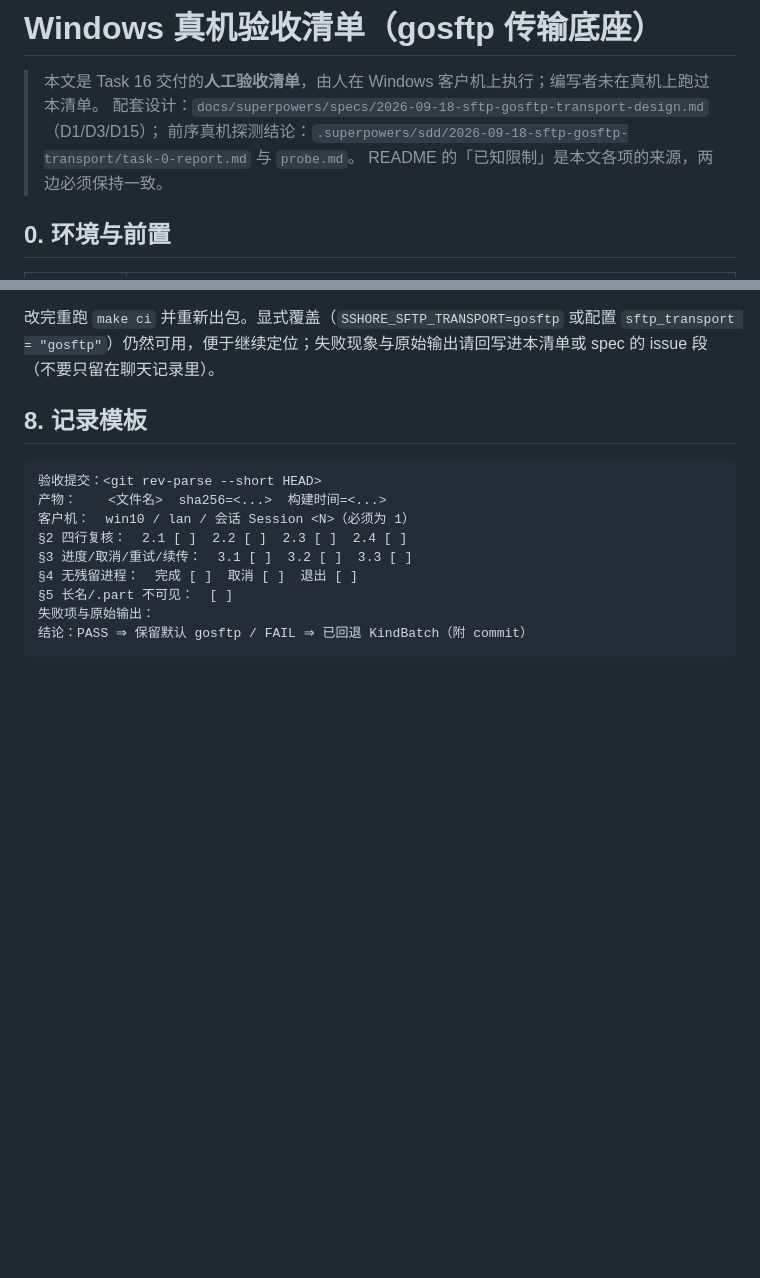
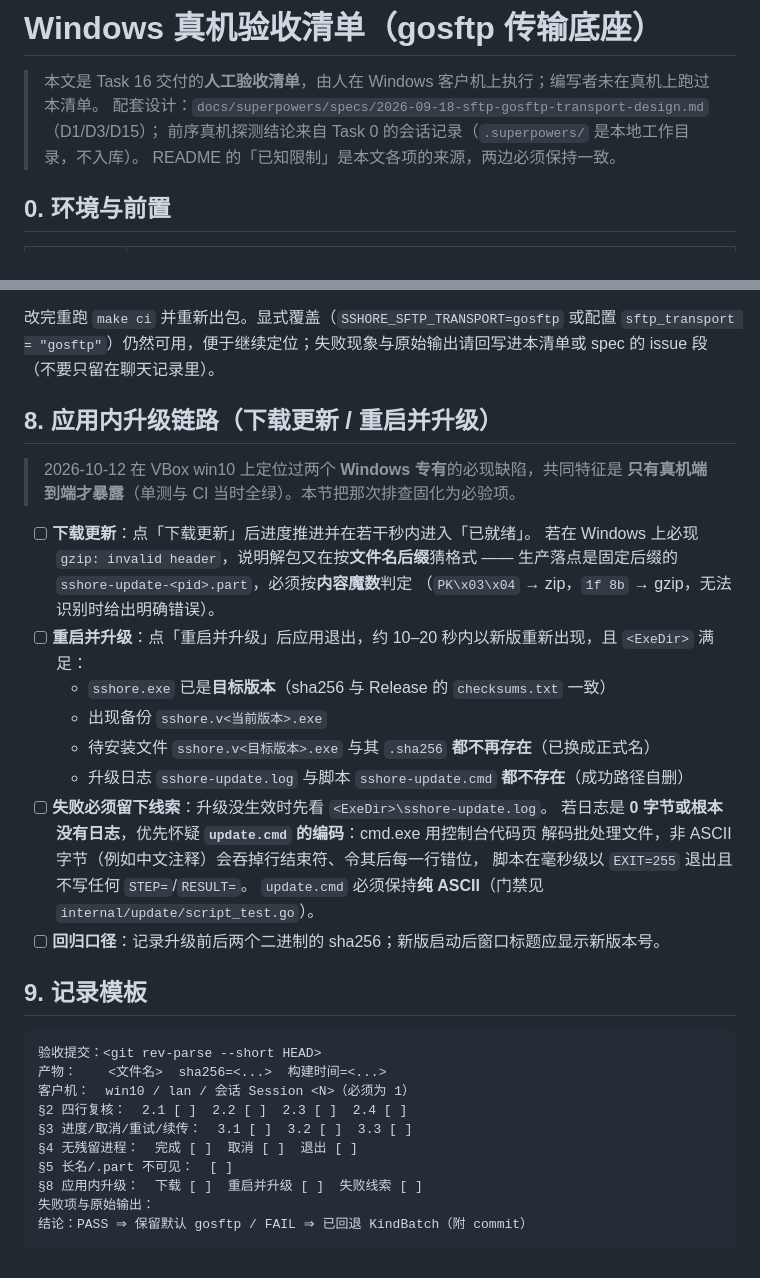
Before and after one commit to i2534/sshore, a Markdown page: docs/windows-acceptance-checklist.md, 2 parts joined by grey strips. Drawn GitHub-style; blank space fills up the shorter version.

Commit message:
docs: 重拍界面截图并补更新区配图 —— 文档同步到 v0.7.4
旧的 4 张界面预览图拍于 2026-09-15，早于「更新与升级」功能与 SFTP 面板改版，
与当前 v0.7.4 界面已经对不上：设置页没有版本号与更新区，SFTP 面板缺少路径栏
可编辑、过滤栏、传输队列等改动。

- 用一次性本地 sshd + 演示数据（与 README 既有声明一致，未使用真实主机）重拍
  forward / sync / sftp / settings 四张图，统一 1100×720 PNG
- 新增 docs/images/update.png：「设置 → 更新」区块（当前版本、发现的新版本、
  下载/跳过/打开发布页、更新源）—— README 的「更新与升级」章节原先没有配图
- README.md / README.en.md：更新章节各插入该图；手动升级示例里的 v0.7.0 改为 v0.7.4
- docs/windows-acceptance-checklist.md：新增 §8「应用内升级链路」，把两个只在
  Windows 真机端到端才暴露的缺陷（归档必须按内容魔数判定、update.cmd 必须纯
  ASCII）固化成必验项与判据；「记录模板」顺延为 §9 并补勾选项；修正指向
  .superpowers/（本地工作目录，不入库）的失效引用

说明：sync.png 拍的是轮询模式（卡片徽章「轮询 5s」）。在该工作台上 inotify
监控未能触发后续变更下载，改用 force_poll 后正常；根因未查明，故不写入结论。

````diff
--- a/docs/windows-acceptance-checklist.md
+++ b/docs/windows-acceptance-checklist.md
@@ -2,7 +2,7 @@
 
 > 本文是 Task 16 交付的**人工验收清单**，由人在 Windows 客户机上执行；编写者未在真机上跑过本清单。
 > 配套设计：`docs/superpowers/specs/2026-09-18-sftp-gosftp-transport-design.md`（D1/D3/D15）；
-> 前序真机探测结论：`.superpowers/sdd/2026-09-18-sftp-gosftp-transport/task-0-report.md` 与 `probe.md`。
+> 前序真机探测结论来自 Task 0 的会话记录（`.superpowers/` 是本地工作目录，不入库）。
 > README 的「已知限制」是本文各项的来源，两边必须保持一致。
 
 ## 0. 环境与前置
@@ -208,7 +208,28 @@ const defaultTransport = KindBatch   // 回退：把 KindGo 改回 KindBatch，
 `sftp_transport = "gosftp"`）仍然可用，便于继续定位；失败现象与原始输出请回写进本清单或 spec 的
 issue 段（不要只留在聊天记录里）。
 
-## 8. 记录模板
+## 8. 应用内升级链路（下载更新 / 重启并升级）
+
+> 2026-10-12 在 VBox win10 上定位过两个 **Windows 专有**的必现缺陷，共同特征是
+> **只有真机端到端才暴露**（单测与 CI 当时全绿）。本节把那次排查固化为必验项。
+
+- [ ] **下载更新**：点「下载更新」后进度推进并在若干秒内进入「已就绪」。
+  若在 Windows 上必现 `gzip: invalid header`，说明解包又在按**文件名后缀**猜格式 ——
+  生产落点是固定后缀的 `sshore-update-<pid>.part`，必须按**内容魔数**判定
+  （`PK\x03\x04` → zip，`1f 8b` → gzip，无法识别时给出明确错误）。
+- [ ] **重启并升级**：点「重启并升级」后应用退出，约 10–20 秒内以新版重新出现，且 `<ExeDir>` 满足：
+  - `sshore.exe` 已是**目标版本**（sha256 与 Release 的 `checksums.txt` 一致）
+  - 出现备份 `sshore.v<当前版本>.exe`
+  - 待安装文件 `sshore.v<目标版本>.exe` 与其 `.sha256` **都不再存在**（已换成正式名）
+  - 升级日志 `sshore-update.log` 与脚本 `sshore-update.cmd` **都不存在**（成功路径自删）
+- [ ] **失败必须留下线索**：升级没生效时先看 `<ExeDir>\sshore-update.log`。
+  若日志是 **0 字节或根本没有日志**，优先怀疑 **`update.cmd` 的编码**：cmd.exe 用控制台代码页
+  解码批处理文件，非 ASCII 字节（例如中文注释）会吞掉行结束符、令其后每一行错位，
+  脚本在毫秒级以 `EXIT=255` 退出且不写任何 `STEP=`/`RESULT=`。
+  `update.cmd` 必须保持**纯 ASCII**（门禁见 `internal/update/script_test.go`）。
+- [ ] **回归口径**：记录升级前后两个二进制的 sha256；新版启动后窗口标题应显示新版本号。
+
+## 9. 记录模板
 
 ```
 验收提交：<git rev-parse --short HEAD>
@@ -218,6 +239,7 @@ issue 段（不要只留在聊天记录里）。
 §3 进度/取消/重试/续传：  3.1 [ ]  3.2 [ ]  3.3 [ ]
 §4 无残留进程：  完成 [ ]  取消 [ ]  退出 [ ]
 §5 长名/.part 不可见：  [ ]
+§8 应用内升级：  下载 [ ]  重启并升级 [ ]  失败线索 [ ]
 失败项与原始输出：
 结论：PASS ⇒ 保留默认 gosftp / FAIL ⇒ 已回退 KindBatch（附 commit）
 ```
````
Also changed, not shown: README.en.md (+4 -2 lines), README.md (+4 -2 lines), docs/images/forward.png, docs/images/settings.png, docs/images/sftp.png, docs/images/sync.png, docs/images/update.png (added).
